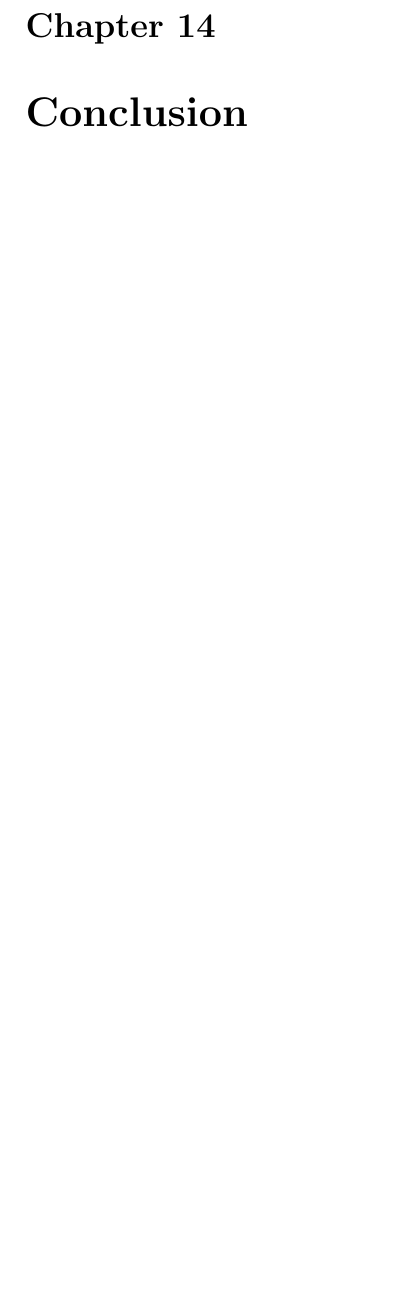
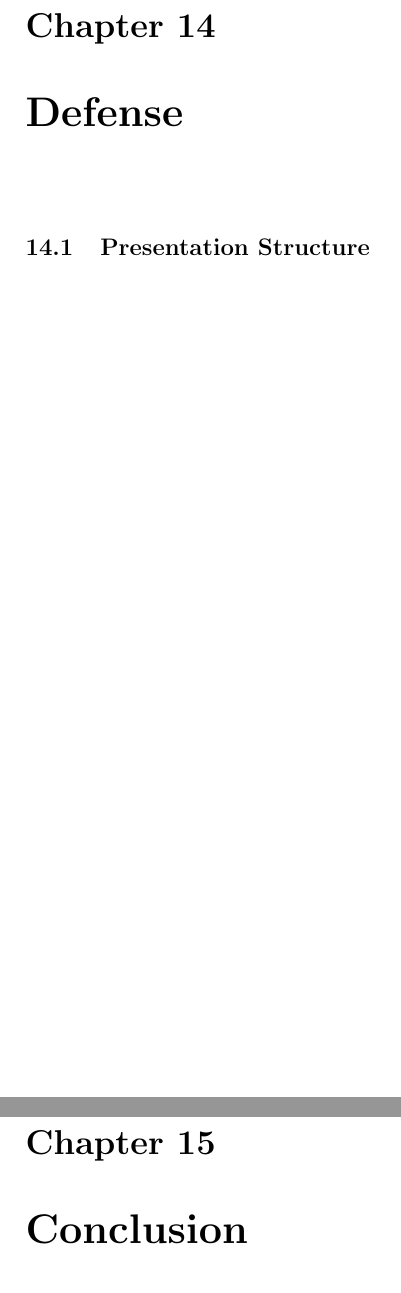
Before and after one commit to aslakjohansen/report-writing, a LaTeX thesis (doc/report-writing.tex): part of page 25 of 25 before the commit and two parts of pages 25 and 26 of 26 after it, the two joined at a grey line, cut so that both start at the same text, the shorter picture padded with empty space. Compiled offline with pdfLaTeX.

Commit message:
Added initial structure for filling in presentation info

```diff
--- a/doc/report-writing.tex
+++ b/doc/report-writing.tex
@@ -533,6 +533,12 @@ Go through the requirements; one at a time. Determine the best way of evaluating
 \chapter{Future Work}
 
 %%%%%%%%%%%%%%%%%%%%%%%%%%%%%%%%%%%%%%%%%%%%%%%%%%%%%%%%%%%%%%%%%%%%%%%%%%%%%%%%
+%%%%%%%%%%%%%%%%%%%%%%%%%%%%%%%%%%%%%%%%%%%%%%%%%%%%%%%%%%%%%%%%%%%%%%%% Defense
+\chapter{Defense}
+
+\section{Presentation Structure}
+
+%%%%%%%%%%%%%%%%%%%%%%%%%%%%%%%%%%%%%%%%%%%%%%%%%%%%%%%%%%%%%%%%%%%%%%%%%%%%%%%%
 %%%%%%%%%%%%%%%%%%%%%%%%%%%%%%%%%%%%%%%%%%%%%%%%%%%%%%%%%%%%%%%%%%%%% Conclusion
 \chapter{Conclusion}
 
```
